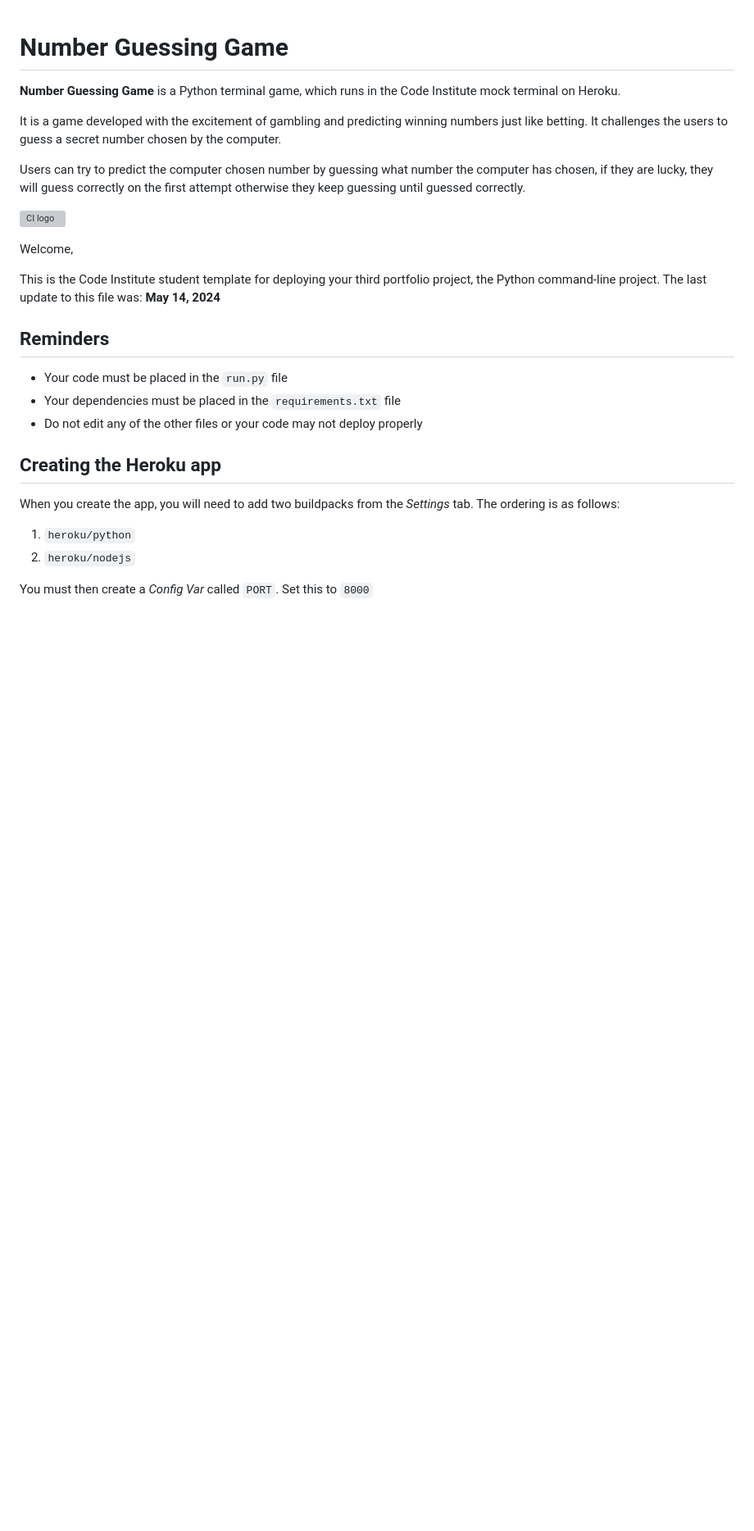
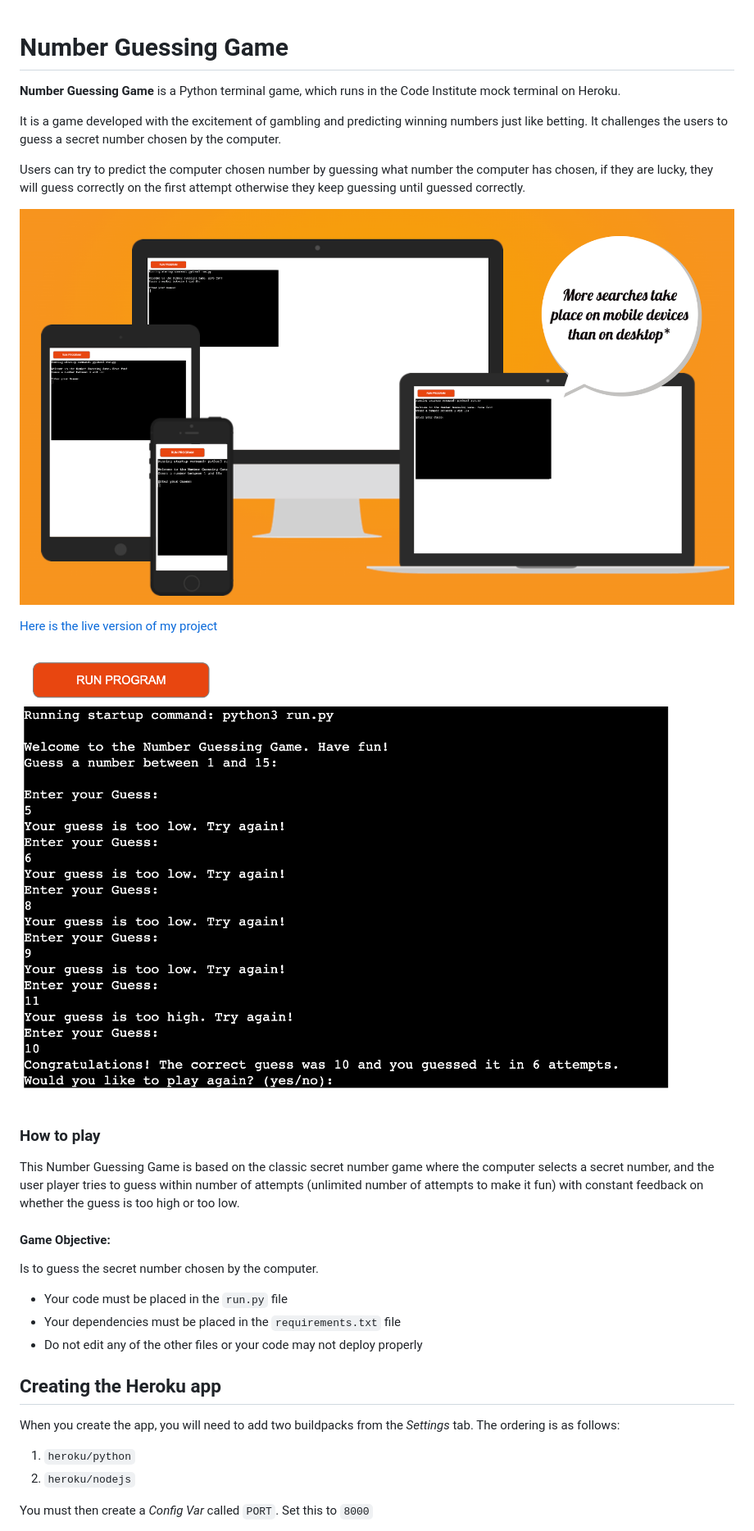
Before and after one commit to Emmy-Dare274/number_guessing_game, a Markdown page: README.md, the part around the change. Shown: that part at 82% size. GitHub-like rendering; pictures changed too: assets/images/Iamresponsive.png (added); blank space fills up the shorter version; grey boxes are pictures that could not be loaded.

Commit message:
Image added to the README and game objective

```diff
--- a/README.md
+++ b/README.md
@@ -7,14 +7,23 @@ It is a game developed with the excitement of gambling and predicting winning nu
 
 Users can try to predict the computer chosen number by guessing what number the computer has chosen, if they are lucky, they will guess correctly on the first attempt otherwise they keep guessing until guessed correctly.
 
+![Number Guessing Game](assets/images/Iamresponsive.png)
 
-![CI logo](https://codeinstitute.s3.amazonaws.com/fullstack/ci_logo_small.png)
+[Here is the live version of my project](https://numb-guessing-game-e7bd1e907d76.herokuapp.com/)
 
-Welcome,
+![View of project](assets/images/numb-game-photo.png)
 
-This is the Code Institute student template for deploying your third portfolio project, the Python command-line project. The last update to this file was: **May 14, 2024**
+### How to play
 
-## Reminders
+This Number Guessing Game is based on the classic secret number game where the computer selects a secret number, and the user player tries to guess within number of attempts (unlimited number of attempts to make it fun) with constant feedback on whether the guess is too high or too low.
+
+#### Game Objective:
+Is to guess the secret number chosen by the computer.
+
+
+
+
+
 
 - Your code must be placed in the `run.py` file
 - Your dependencies must be placed in the `requirements.txt` file
```
